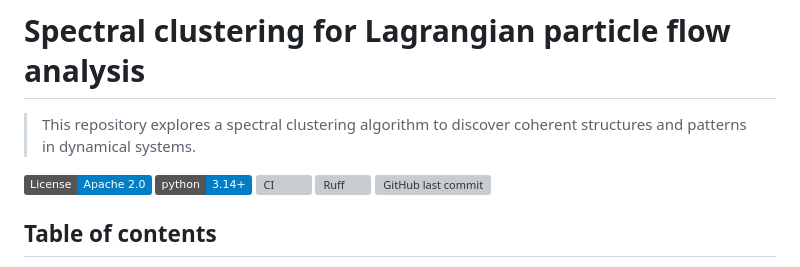
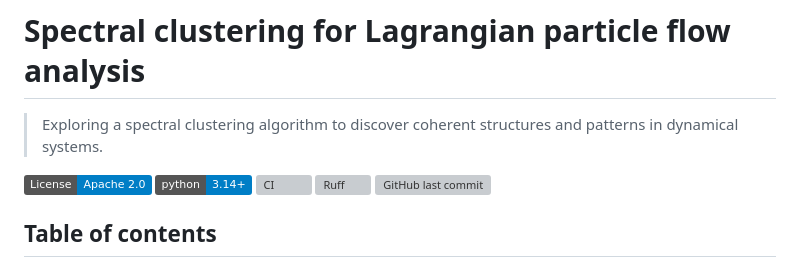
Before and after one commit to victor-lopz/spectral-clustering, a Markdown page: README.md, the part around one of its changes. Rendered like a GitHub page; badges without logos; grey boxes are pictures that could not be loaded.

Commit message:
docs: fix readme (#16)

```diff
--- a/README.md
+++ b/README.md
@@ -1,6 +1,6 @@
 # Spectral clustering for Lagrangian particle flow analysis
 
-> This repository explores a spectral clustering algorithm to discover coherent structures and patterns in dynamical systems.
+> Exploring a spectral clustering algorithm to discover coherent structures and patterns in dynamical systems.
 
 [![License](https://img.shields.io/badge/License-Apache_2.0-blue.svg)](LICENSE)
 [![Python 3.14+](https://img.shields.io/badge/python-3.14+-blue.svg)](https://www.python.org/downloads/)
```
Also changed, not shown: other parts of README.md (+1 -1 lines).
